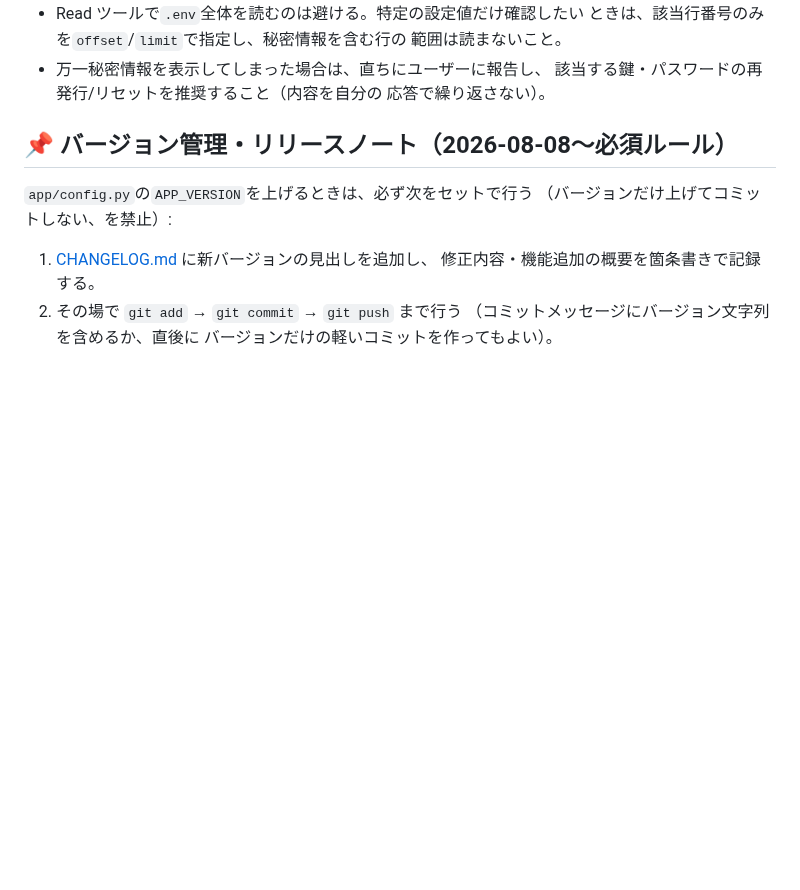
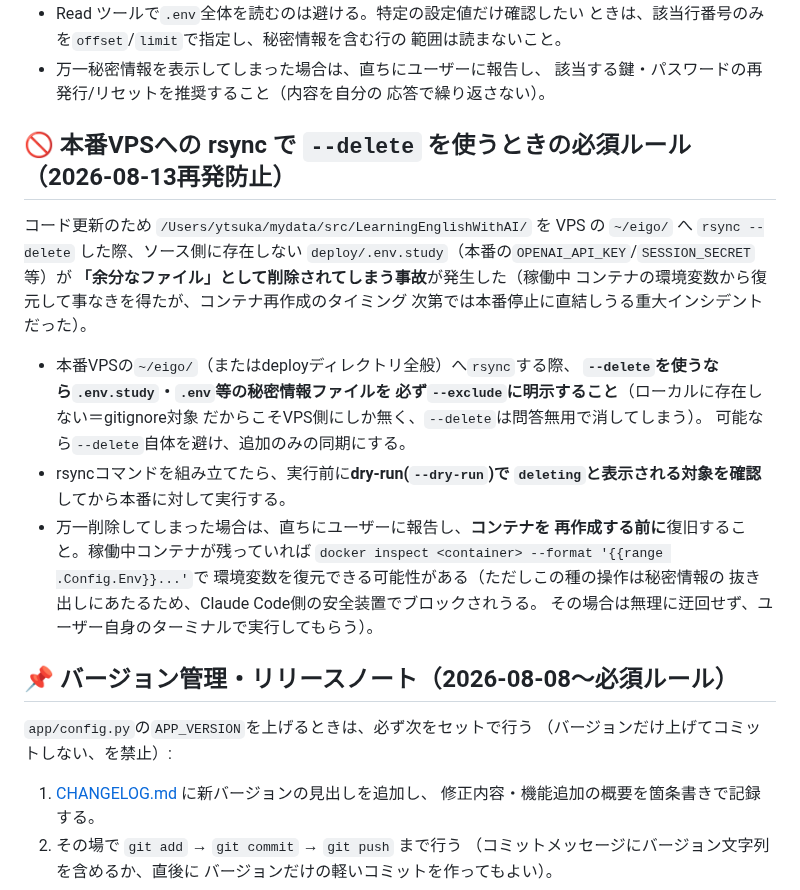
Before and after one commit to yutsuka123/LearningEnglishWithAI, a Markdown page: CLAUDE.md, the part around the change. Drawn GitHub-style; blank space fills up the shorter version.

Commit message:
docs: 本番VPSへのrsync --delete事故の再発防止ルールをCLAUDE.mdに追記
2026-08-13、コード配置のrsync --deleteがVPS専用のdeploy/.env.study
（gitignore対象・ローカルに無い）を削除する事故が発生。稼働中コンテナ
から環境変数を復元して復旧済みだが、今後同じrsync --deleteを使う際は
秘密ファイルのexcludeまたは--delete自体の回避を必須とする。

```diff
--- a/CLAUDE.md
+++ b/CLAUDE.md
@@ -20,6 +20,29 @@
 - 万一秘密情報を表示してしまった場合は、直ちにユーザーに報告し、
   該当する鍵・パスワードの再発行/リセットを推奨すること（内容を自分の
   応答で繰り返さない）。
+
+## 🚫 本番VPSへの rsync で `--delete` を使うときの必須ルール（2026-08-13再発防止）
+
+コード更新のため `/Users/ytsuka/mydata/src/LearningEnglishWithAI/` を
+VPS の `~/eigo/` へ `rsync --delete` した際、ソース側に存在しない
+`deploy/.env.study`（本番の`OPENAI_API_KEY`/`SESSION_SECRET`等）が
+**「余分なファイル」として削除されてしまう事故**が発生した（稼働中
+コンテナの環境変数から復元して事なきを得たが、コンテナ再作成のタイミング
+次第では本番停止に直結しうる重大インシデントだった）。
+
+- 本番VPSの`~/eigo/`（またはdeployディレクトリ全般）へ`rsync`する際、
+  **`--delete`を使うなら`.env.study`・`.env`等の秘密情報ファイルを
+  必ず`--exclude`に明示すること**（ローカルに存在しない＝gitignore対象
+  だからこそVPS側にしか無く、`--delete`は問答無用で消してしまう）。
+  可能なら`--delete`自体を避け、追加のみの同期にする。
+- rsyncコマンドを組み立てたら、実行前に**dry-run(`--dry-run`)で
+  `deleting`と表示される対象を確認**してから本番に対して実行する。
+- 万一削除してしまった場合は、直ちにユーザーに報告し、**コンテナを
+  再作成する前に**復旧すること。稼働中コンテナが残っていれば
+  `docker inspect <container> --format '{{range .Config.Env}}...'`で
+  環境変数を復元できる可能性がある（ただしこの種の操作は秘密情報の
+  抜き出しにあたるため、Claude Code側の安全装置でブロックされうる。
+  その場合は無理に迂回せず、ユーザー自身のターミナルで実行してもらう）。
 
 ## 📌 バージョン管理・リリースノート（2026-08-08〜必須ルール）
 
```
